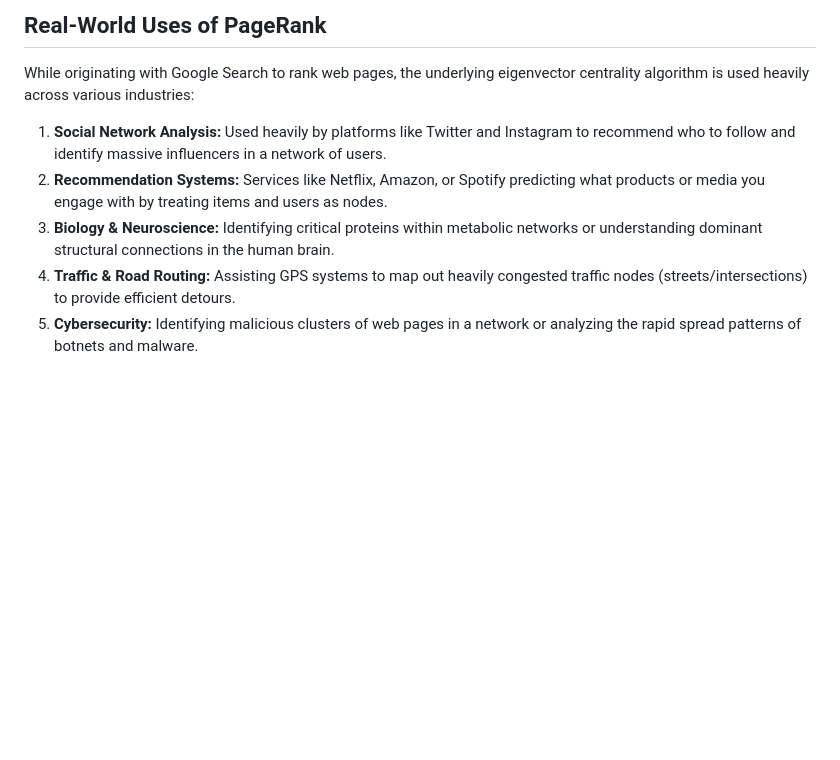
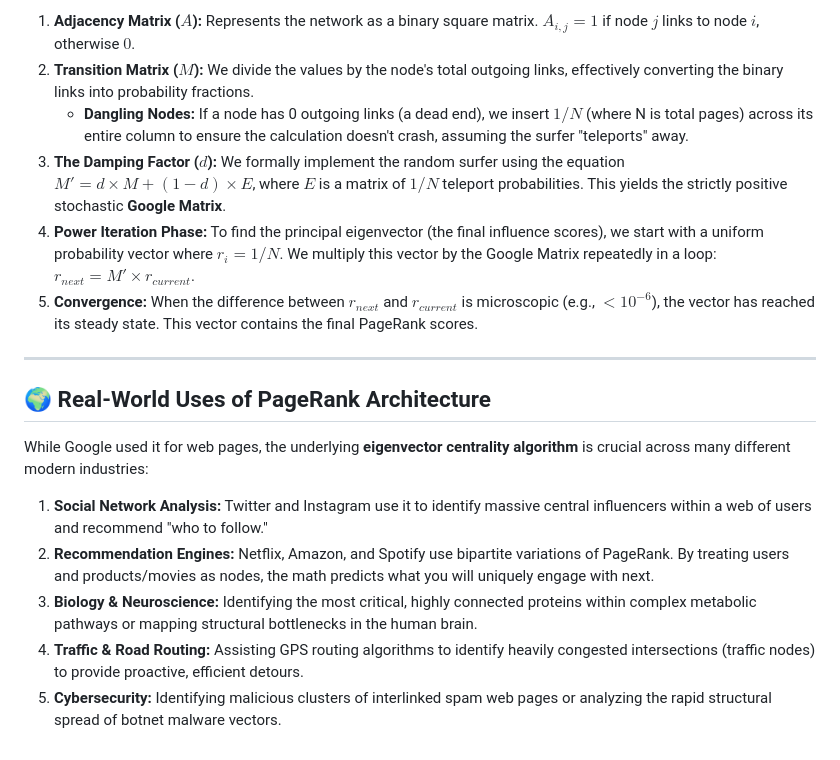
Before and after one commit to CJC1406/PageRank-Visualizer, a Markdown page: README.md, the part around one of its changes. GitHub-like rendering; blank space fills up the shorter version.

```diff
--- a/README.md
+++ b/README.md
@@ -47,8 +59,17 @@ Our Python/NumPy backend calculates this using Matrix Math:
 
-## Real-World Uses of PageRank
-While originating with Google Search to rank web pages, the underlying eigenvector centrality algorithm is used heavily across various industries:
-1. **Social Network Analysis:** Used heavily by platforms like Twitter and Instagram to recommend who to follow and identify massive influencers in a network of users.
-2. **Recommendation Systems:** Services like Netflix, Amazon, or Spotify predicting what products or media you engage with by treating items and users as nodes.
-3. **Biology & Neuroscience:** Identifying critical proteins within metabolic networks or understanding dominant structural connections in the human brain.
-4. **Traffic & Road Routing:** Assisting GPS systems to map out heavily congested traffic nodes (streets/intersections) to provide efficient detours.
-5. **Cybersecurity:** Identifying malicious clusters of web pages in a network or analyzing the rapid spread patterns of botnets and malware.
+1. **Adjacency Matrix ($A$):** Represents the network as a binary square matrix. $A_{i,j} = 1$ if node $j$ links to node $i$, otherwise $0$.
+2. **Transition Matrix ($M$):** We divide the values by the node's total outgoing links, effectively converting the binary links into probability fractions.
+   * **Dangling Nodes:** If a node has 0 outgoing links (a dead end), we insert $1/N$ (where N is total pages) across its entire column to ensure the calculation doesn't crash, assuming the surfer "teleports" away.
+3. **The Damping Factor ($d$):** We formally implement the random surfer using the equation $M' = d \times M + (1 - d) \times E$, where $E$ is a matrix of $1/N$ teleport probabilities. This yields the strictly positive stochastic **Google Matrix**.
+4. **Power Iteration Phase:** To find the principal eigenvector (the final influence scores), we start with a uniform probability vector where $r_i = 1/N$. We multiply this vector by the Google Matrix repeatedly in a loop: $r_{next} = M' \times r_{current}$.
+5. **Convergence:** When the difference between $r_{next}$ and $r_{current}$ is microscopic (e.g., $< 10^{-6}$), the vector has reached its steady state. This vector contains the final PageRank scores.
+
+---
+
+## 🌍 Real-World Uses of PageRank Architecture
+While Google used it for web pages, the underlying **eigenvector centrality algorithm** is crucial across many different modern industries:
+1. **Social Network Analysis:** Twitter and Instagram use it to identify massive central influencers within a web of users and recommend "who to follow."
+2. **Recommendation Engines:** Netflix, Amazon, and Spotify use bipartite variations of PageRank. By treating users and products/movies as nodes, the math predicts what you will uniquely engage with next.
+3. **Biology & Neuroscience:** Identifying the most critical, highly connected proteins within complex metabolic pathways or mapping structural bottlenecks in the human brain.
+4. **Traffic & Road Routing:** Assisting GPS routing algorithms to identify heavily congested intersections (traffic nodes) to provide proactive, efficient detours.
+5. **Cybersecurity:** Identifying malicious clusters of interlinked spam web pages or analyzing the rapid structural spread of botnet malware vectors.
```
Also changed, not shown: other parts of README.md (+40 -28 lines).
